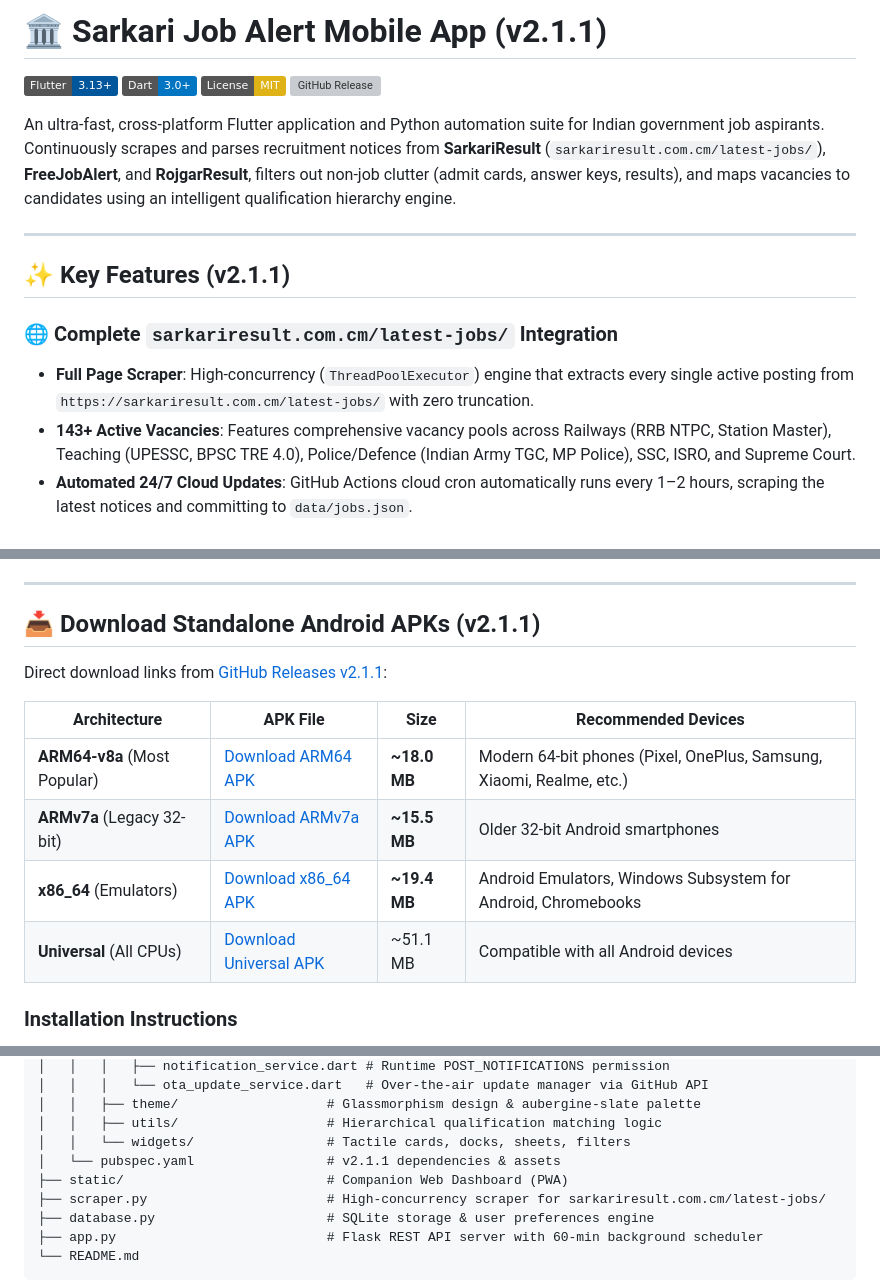
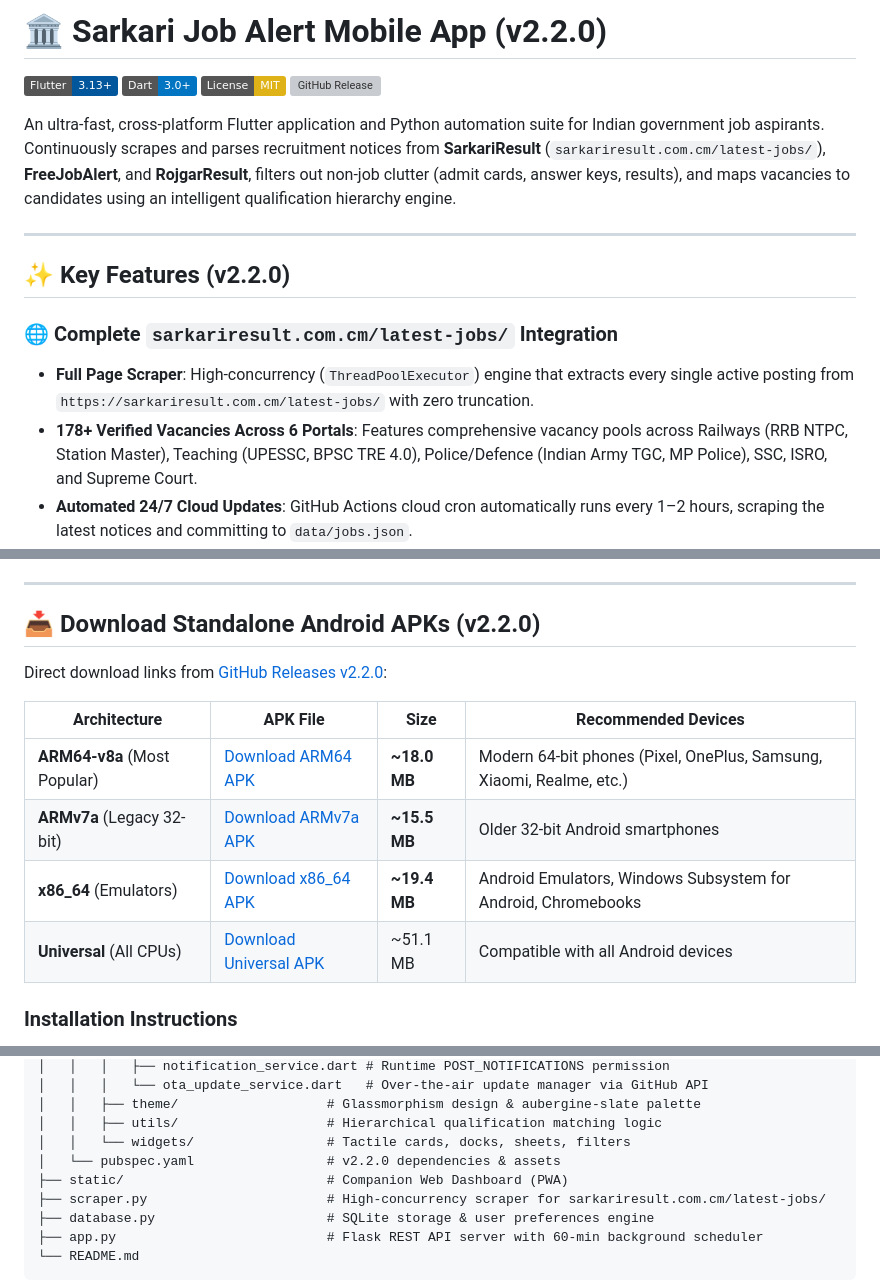
Before and after one commit to nadeemalam178/sarkari-job-alert-app, a Markdown page: README.md, 3 parts joined by grey strips. Drawn GitHub-style; badges without logos; grey boxes are pictures that could not be loaded.

Commit message:
docs: update README with v2.2.0 release links and 6 portal sources

```diff
--- a/README.md
+++ b/README.md
@@ -1,4 +1,4 @@
-# 🏛️ Sarkari Job Alert Mobile App (v2.1.1)
+# 🏛️ Sarkari Job Alert Mobile App (v2.2.0)
 
 [![Flutter](https://img.shields.io/badge/Flutter-3.13+-02569B?logo=flutter&logoColor=white)](https://flutter.dev)
 [![Dart](https://img.shields.io/badge/Dart-3.0+-0175C2?logo=dart&logoColor=white)](https://dart.dev)
@@ -9,11 +9,11 @@ An ultra-fast, cross-platform Flutter application and Python automation suite fo
 
 ---
 
-## ✨ Key Features (v2.1.1)
+## ✨ Key Features (v2.2.0)
 
 ### 🌐 Complete `sarkariresult.com.cm/latest-jobs/` Integration
 - **Full Page Scraper**: High-concurrency (`ThreadPoolExecutor`) engine that extracts every single active posting from `https://sarkariresult.com.cm/latest-jobs/` with zero truncation.
-- **143+ Active Vacancies**: Features comprehensive vacancy pools across Railways (RRB NTPC, Station Master), Teaching (UPESSC, BPSC TRE 4.0), Police/Defence (Indian Army TGC, MP Police), SSC, ISRO, and Supreme Court.
+- **178+ Verified Vacancies Across 6 Portals**: Features comprehensive vacancy pools across Railways (RRB NTPC, Station Master), Teaching (UPESSC, BPSC TRE 4.0), Police/Defence (Indian Army TGC, MP Police), SSC, ISRO, and Supreme Court.
 - **Automated 24/7 Cloud Updates**: GitHub Actions cloud cron automatically runs every 1–2 hours, scraping the latest notices and committing to `data/jobs.json`.
 - **Live Cloud Sync in Mobile App**: Mobile client automatically falls back to live GitHub raw data sync on app launch and pull-to-refresh without requiring a local development server.
 
@@ -33,9 +33,9 @@ An ultra-fast, cross-platform Flutter application and Python automation suite fo
 
 ---
 
-## 📥 Download Standalone Android APKs (v2.1.1)
+## 📥 Download Standalone Android APKs (v2.2.0)
 
-Direct download links from [GitHub Releases v2.1.1](https://github.com/nadeemalam178/sarkari-job-alert-app/releases/tag/v2.1.1):
+Direct download links from [GitHub Releases v2.2.0](https://github.com/nadeemalam178/sarkari-job-alert-app/releases/tag/v2.2.0):
 
 | Architecture | APK File | Size | Recommended Devices |
 |---|---|---|---|
@@ -108,7 +108,7 @@ sarkari-job-alert-app/
 │   │   ├── theme/                   # Glassmorphism design & aubergine-slate palette
 │   │   ├── utils/                   # Hierarchical qualification matching logic
 │   │   └── widgets/                 # Tactile cards, docks, sheets, filters
-│   └── pubspec.yaml                 # v2.1.1 dependencies & assets
+│   └── pubspec.yaml                 # v2.2.0 dependencies & assets
 ├── static/                          # Companion Web Dashboard (PWA)
 ├── scraper.py                       # High-concurrency scraper for sarkariresult.com.cm/latest-jobs/
 ├── database.py                      # SQLite storage & user preferences engine
```
Also changed, not shown: other parts of README.md (+4 -4 lines).
